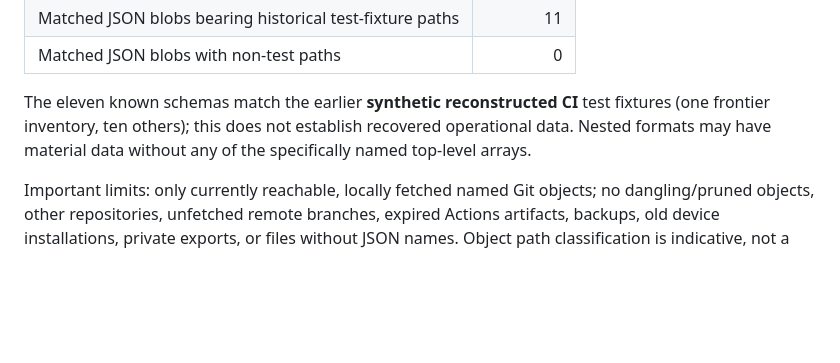
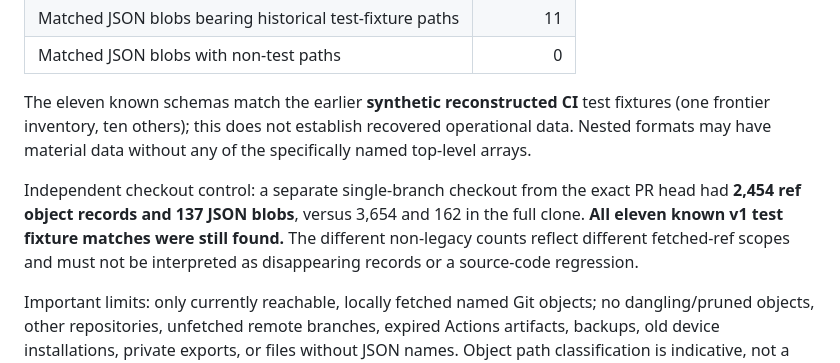
Before and after one commit to kandyman991/RoadPilot-Offline-Data, a Markdown page: docs/GRAPH_STUDIO_PHASE4B6_G1_FULL_LOCAL_AND_GIT_HISTORY_EVIDENCE.md, the part around the change. GitHub-like rendering; blank space fills up the shorter version.

Commit message:
docs: bound Git history evidence by fetched ref scope

```diff
--- a/docs/GRAPH_STUDIO_PHASE4B6_G1_FULL_LOCAL_AND_GIT_HISTORY_EVIDENCE.md
+++ b/docs/GRAPH_STUDIO_PHASE4B6_G1_FULL_LOCAL_AND_GIT_HISTORY_EVIDENCE.md
@@ -36,6 +36,8 @@ Fresh Legion checkout anchored at main 48f5e794d12898d93b2d2c212c33a84cfbbbe7ca:
 
 The eleven known schemas match the earlier **synthetic reconstructed CI** test fixtures (one frontier inventory, ten others); this does not establish recovered operational data. Nested formats may have material data without any of the specifically named top-level arrays.
 
+Independent checkout control: a separate single-branch checkout from the exact PR head had **2,454 ref object records and 137 JSON blobs**, versus 3,654 and 162 in the full clone. **All eleven known v1 test fixture matches were still found.** The different non-legacy counts reflect different fetched-ref scopes and must not be interpreted as disappearing records or a source-code regression.
+
 Important limits: only currently reachable, locally fetched named Git objects; no dangling/pruned objects, other repositories, unfetched remote branches, expired Actions artifacts, backups, old device installations, private exports, or files without JSON names. Object path classification is indicative, not a production/nonproduction proof. No absence claim about external/manual consumers.
 
 ## Remain-open G1 gates and decisions
```
Also changed, not shown: CHAT_HANDOFF.md (+1 -0 lines).
